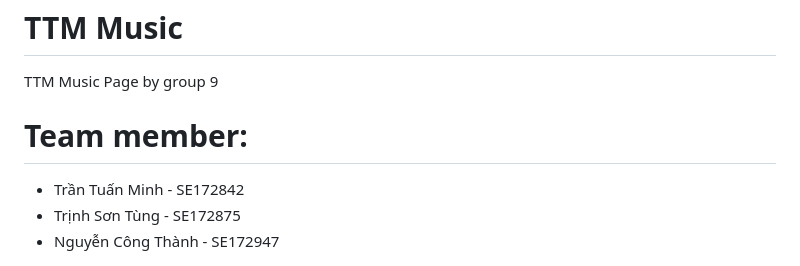
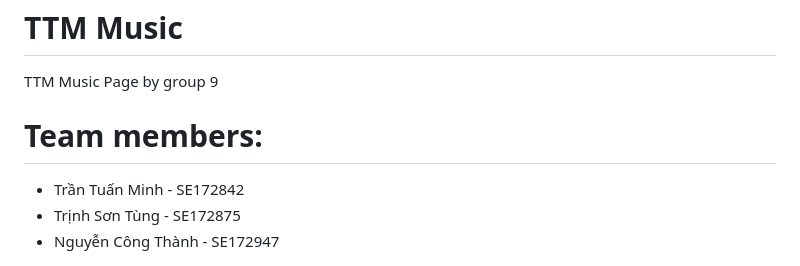
Before and after one commit to MinhTranTuan3112/TTM-Music, a Markdown page: README.md, the part around the change. GitHub-like rendering.

```diff
--- a/README.md
+++ b/README.md
@@ -1,6 +1,6 @@
 # TTM Music
 TTM Music Page by group 9
-# Team member:
+# Team members:
 - Trần Tuấn Minh - SE172842
 - Trịnh Sơn Tùng - SE172875
 - Nguyễn Công Thành - SE172947
```
